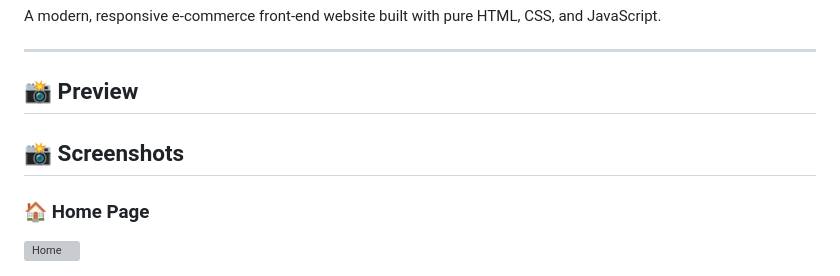
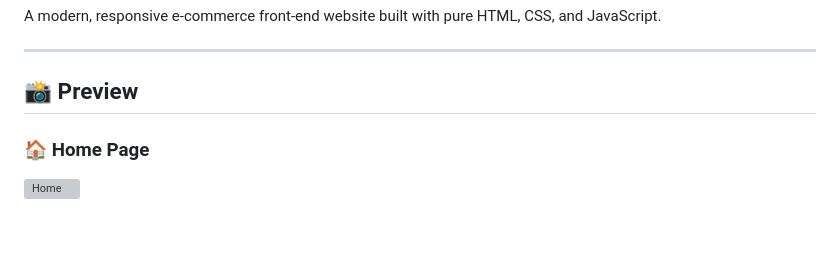
Before and after one commit to Atharv122005/Stylera-shopping-platform, a Markdown page: README.md, the part around the change. GitHub-like rendering; blank space fills up the shorter version; grey boxes are pictures that could not be loaded.

```diff
--- a/README.md
+++ b/README.md
@@ -7,7 +7,6 @@ A modern, responsive e-commerce front-end website built with pure HTML, CSS, and
 
 ## 📸 Preview
 
-## 📸 Screenshots
 
 ### 🏠 Home Page
 ![Home](screenshots/home.png)
```
